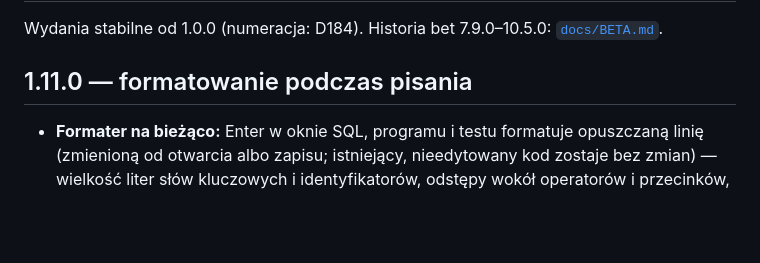
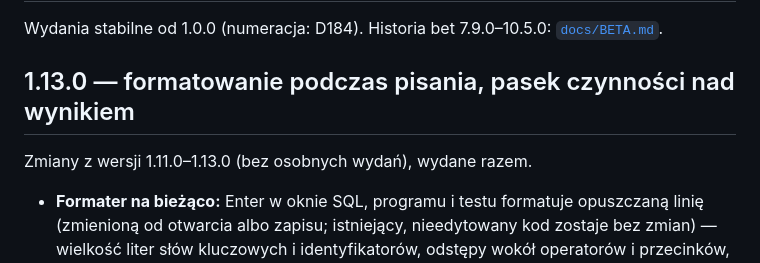
Before and after one commit to andrzejoles/Pelikan, a Markdown page: docs/NOWOSCI.md, the part around the change. Drawn GitHub-style; blank space fills up the shorter version.

Commit message:
docs(news): release notes for 1.13.0 under the released version
Co-Authored-By: Claude Opus 5.5 <noreply@anthropic.com>

```diff
--- a/docs/NOWOSCI.md
+++ b/docs/NOWOSCI.md
@@ -2,7 +2,9 @@
 
 Wydania stabilne od 1.0.0 (numeracja: D184). Historia bet 7.9.0–10.5.0: [`docs/BETA.md`](BETA.md).
 
-## 1.11.0 — formatowanie podczas pisania
+## 1.13.0 — formatowanie podczas pisania, pasek czynności nad wynikiem
+
+Zmiany z wersji 1.11.0–1.13.0 (bez osobnych wydań), wydane razem.
 
 - **Formater na bieżąco:** Enter w oknie SQL, programu i testu formatuje opuszczaną linię (zmienioną od otwarcia albo
   zapisu; istniejący, nieedytowany kod zostaje bez zmian) — wielkość liter słów
```
